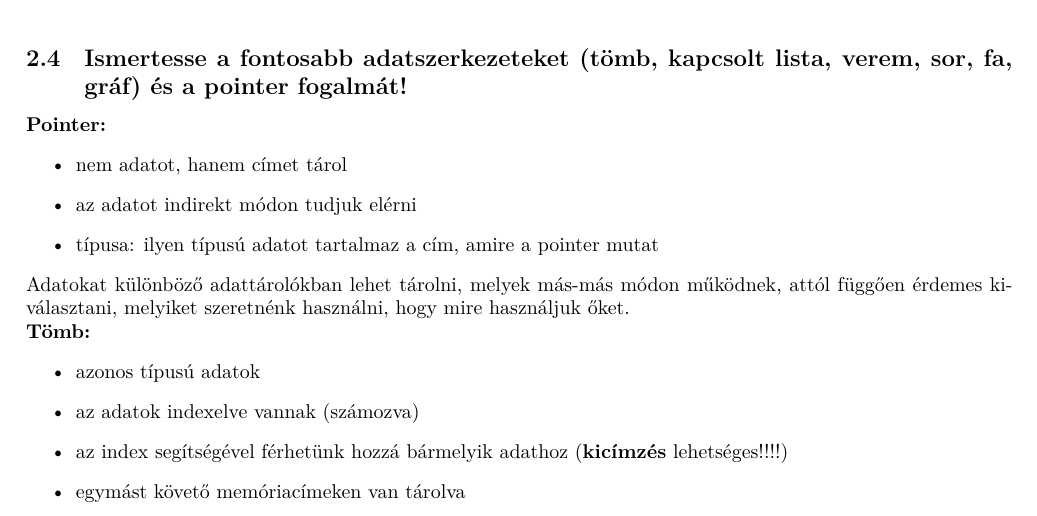
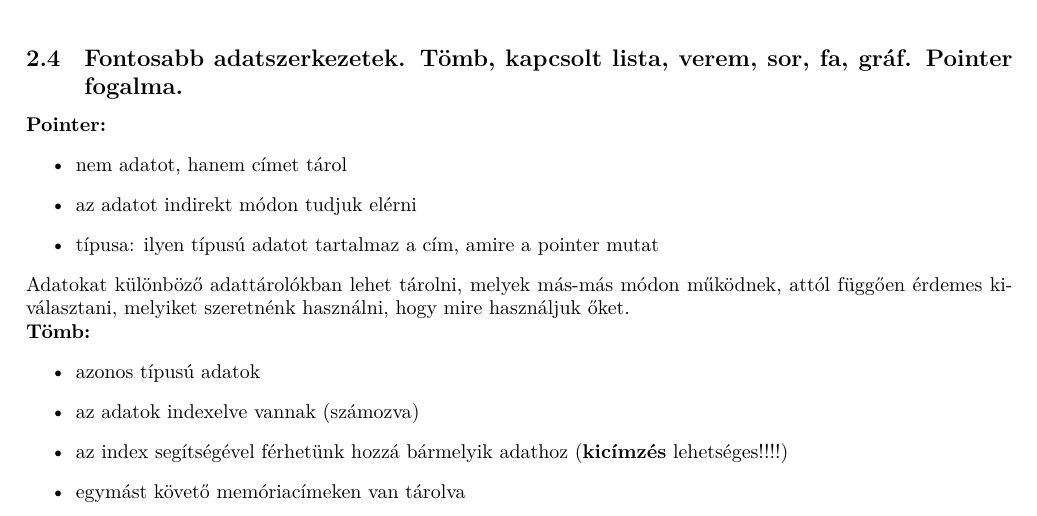
Before and after one commit to gergovari/mecha-v, a LaTeX document (main.tex, which reads content/informatika/subs/4.tex): part of page 57 of 85, cut so that both start at the same text. Compiled offline with XeLaTeX.

Commit message:
update Informatika Q4 title to dot style

```diff
--- a/content/informatika/subs/4.tex
+++ b/content/informatika/subs/4.tex
@@ -1,4 +1,4 @@
-\subsection{Ismertesse a fontosabb adatszerkezeteket (tömb, kapcsolt lista, verem, sor, fa, gráf) és a pointer fogalmát!}
+\subsection{Fontosabb adatszerkezetek. Tömb, kapcsolt lista, verem, sor, fa, gráf. Pointer fogalma.}
 
 \noindent \textbf{Pointer:}
 \begin{itemize}
```
